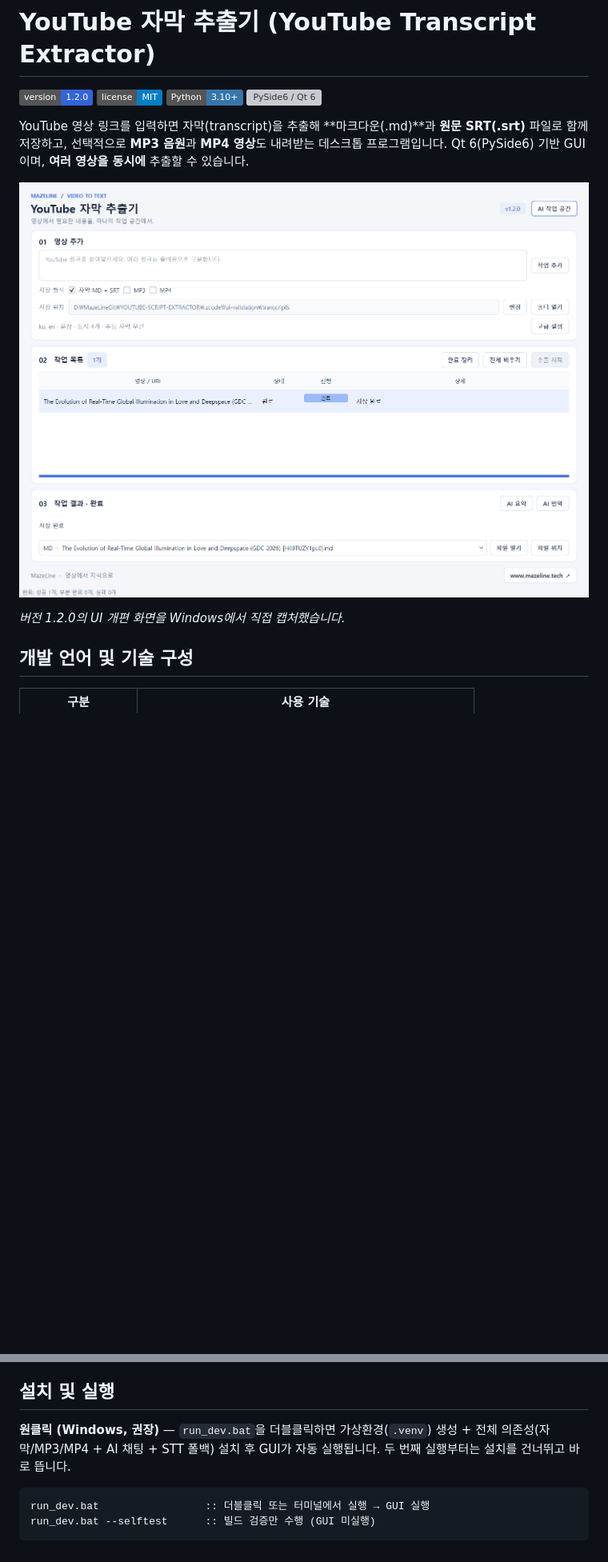
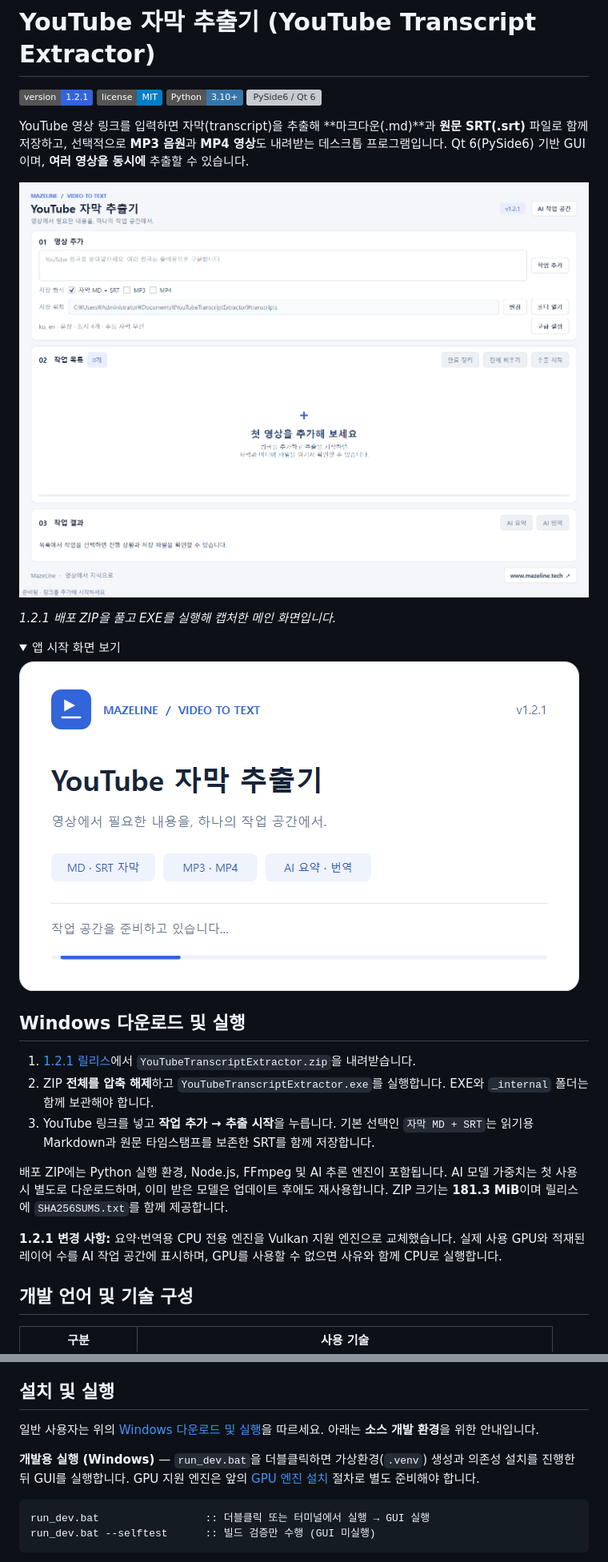
Before and after one commit to mazelines/YOUTUBE-SCRIPT-EXTRACT, a Markdown page: README.md, 2 parts joined by grey strips. Shown at 80% size. Drawn GitHub-style; pictures changed too: docs/screenshot-splash.png, docs/screenshot.png; folded sections open; badges without logos; blank space fills up the shorter version; grey boxes are pictures that could not be loaded.

Commit message:
docs: update 1.2.1 README and app screenshots

````diff
--- a/README.md
+++ b/README.md
@@ -1,6 +1,6 @@
 # YouTube 자막 추출기 (YouTube Transcript Extractor)
 
-[![Version 1.2.0](https://img.shields.io/badge/version-1.2.0-3264da)](https://github.com/mazelines/YOUTUBE-SCRIPT-EXTRACT/releases/tag/release-1.2.0)
+[![Version 1.2.1](https://img.shields.io/badge/version-1.2.1-3264da)](https://github.com/mazelines/YOUTUBE-SCRIPT-EXTRACT/releases/tag/release-1.2.1)
 [![License: MIT](https://img.shields.io/badge/license-MIT-blue.svg)](LICENSE)
 ![Python 3.10+](https://img.shields.io/badge/Python-3.10%2B-3776AB?logo=python&logoColor=white)
 ![PySide6 / Qt 6](https://img.shields.io/badge/GUI-PySide6%20%2F%20Qt%206-41CD52)
@@ -9,7 +9,24 @@ YouTube 영상 링크를 입력하면 자막(transcript)을 추출해 **마크
 
 ![YouTube 자막 추출기 — 영상 추가, 작업 목록, 결과 확인으로 구성한 새 UI](docs/screenshot.png)
 
-*버전 1.2.0의 UI 개편 화면을 Windows에서 직접 캡처했습니다.*
+*1.2.1 배포 ZIP을 풀고 EXE를 실행해 캡처한 메인 화면입니다.*
+
+<details>
+<summary>앱 시작 화면 보기</summary>
+
+![1.2.1 앱 시작 화면](docs/screenshot-splash.png)
+
+</details>
+
+## Windows 다운로드 및 실행
+
+1. [1.2.1 릴리스](https://github.com/mazelines/YOUTUBE-SCRIPT-EXTRACT/releases/tag/release-1.2.1)에서 `YouTubeTranscriptExtractor.zip`을 내려받습니다.
+2. ZIP **전체를 압축 해제**하고 `YouTubeTranscriptExtractor.exe`를 실행합니다. EXE와 `_internal` 폴더는 함께 보관해야 합니다.
+3. YouTube 링크를 넣고 **작업 추가 → 추출 시작**을 누릅니다. 기본 선택인 `자막 MD + SRT`는 읽기용 Markdown과 원문 타임스탬프를 보존한 SRT를 함께 저장합니다.
+
+배포 ZIP에는 Python 실행 환경, Node.js, FFmpeg 및 AI 추론 엔진이 포함됩니다. AI 모델 가중치는 첫 사용 시 별도로 다운로드하며, 이미 받은 모델은 업데이트 후에도 재사용합니다. ZIP 크기는 **181.3 MiB**이며 릴리스에 `SHA256SUMS.txt`를 함께 제공합니다.
+
+**1.2.1 변경 사항:** 요약·번역용 CPU 전용 엔진을 Vulkan 지원 엔진으로 교체했습니다. 실제 사용 GPU와 적재된 레이어 수를 AI 작업 공간에 표시하며, GPU를 사용할 수 없으면 사유와 함께 CPU로 실행합니다.
 
 ## 개발 언어 및 기술 구성
 
@@ -106,7 +147,9 @@ STT 엔진은 AI 채팅(llama.cpp)과 **같은 ggml 스택**인 whisper.cpp입
 
 ## 설치 및 실행
 
-**원클릭 (Windows, 권장)** — `run_dev.bat`을 더블클릭하면 가상환경(`.venv`) 생성 + 전체 의존성(자막/MP3/MP4 + AI 채팅 + STT 폴백) 설치 후 GUI가 자동 실행됩니다. 두 번째 실행부터는 설치를 건너뛰고 바로 뜹니다.
+일반 사용자는 위의 [Windows 다운로드 및 실행](#windows-다운로드-및-실행)을 따르세요. 아래는 **소스 개발 환경**을 위한 안내입니다.
+
+**개발용 실행 (Windows)** — `run_dev.bat`을 더블클릭하면 가상환경(`.venv`) 생성과 의존성 설치를 진행한 뒤 GUI를 실행합니다. GPU 지원 엔진은 앞의 [GPU 엔진 설치](#gpu-엔진-설치-소스-개발-환경) 절차로 별도 준비해야 합니다.
 
 ```bat
 run_dev.bat                 :: 더블클릭 또는 터미널에서 실행 → GUI 실행
````
Also changed, not shown: other parts of README.md (+50 -14 lines), docs/screenshot-ai.png.
